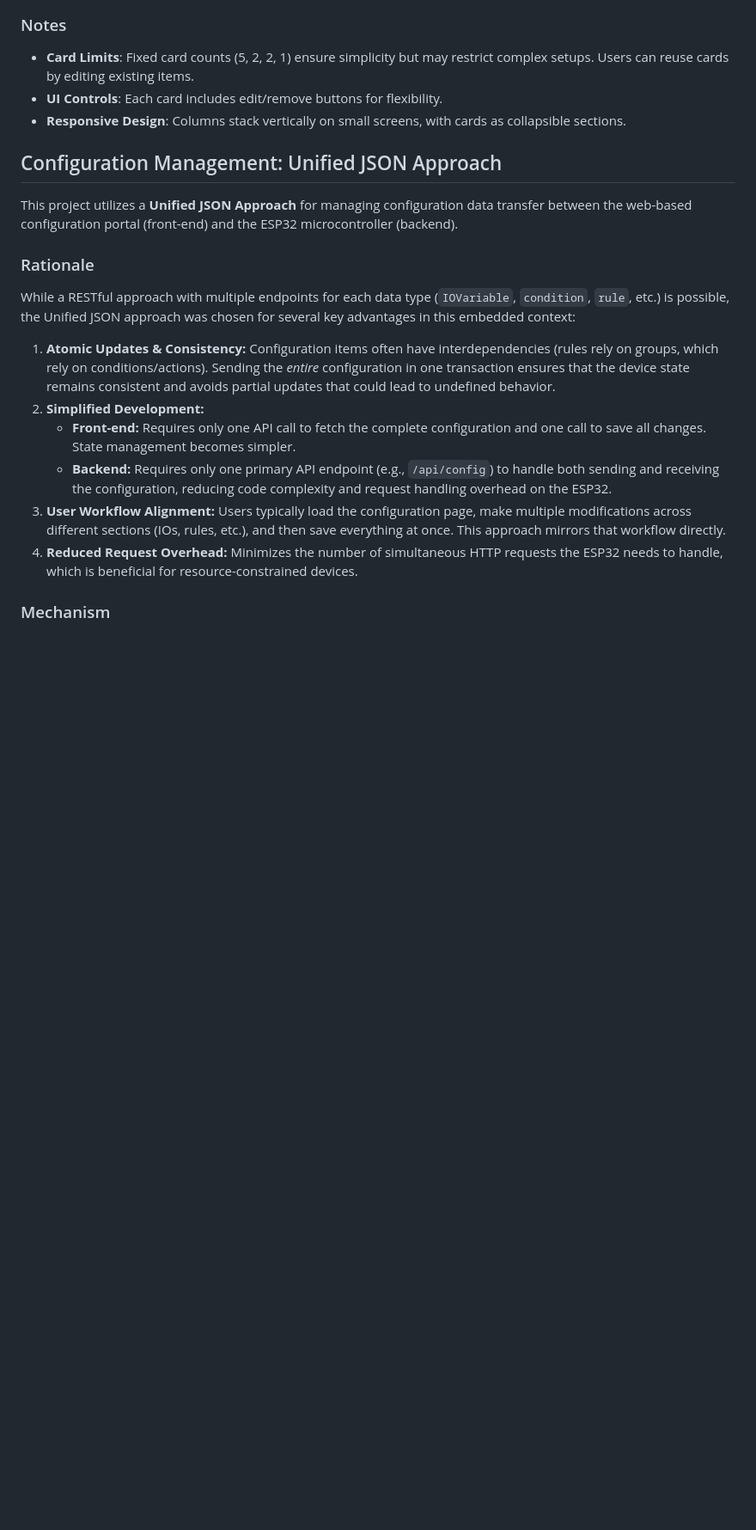
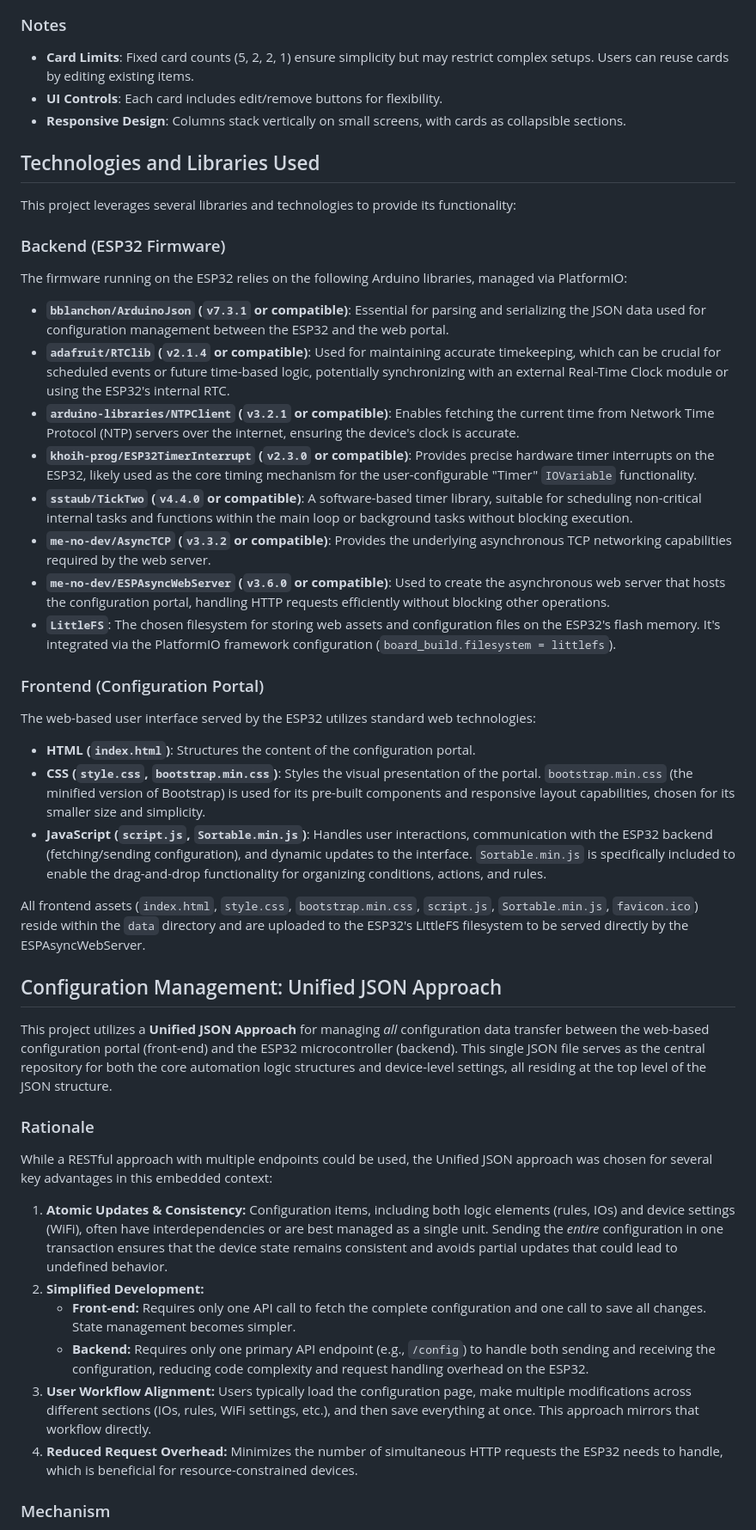
Before and after one commit to yahyatamim/Advanced-Timer, a Markdown page: README.md, the part around the change printed below. Shown: that part at 86% size. Drawn GitHub-style; blank space fills up the shorter version.

```diff
--- a/README.md
+++ b/README.md
@@ -100,19 +100,46 @@ graph LR
 - **Responsive Design**: Columns stack vertically on small screens, with cards as collapsible sections.
 
 
+## Technologies and Libraries Used
+
+This project leverages several libraries and technologies to provide its functionality:
+
+### Backend (ESP32 Firmware)
+
+The firmware running on the ESP32 relies on the following Arduino libraries, managed via PlatformIO:
+
+* **`bblanchon/ArduinoJson` (`v7.3.1` or compatible)**: Essential for parsing and serializing the JSON data used for configuration management between the ESP32 and the web portal.
+* **`adafruit/RTClib` (`v2.1.4` or compatible)**: Used for maintaining accurate timekeeping, which can be crucial for scheduled events or future time-based logic, potentially synchronizing with an external Real-Time Clock module or using the ESP32's internal RTC.
+* **`arduino-libraries/NTPClient` (`v3.2.1` or compatible)**: Enables fetching the current time from Network Time Protocol (NTP) servers over the internet, ensuring the device's clock is accurate.
+* **`khoih-prog/ESP32TimerInterrupt` (`v2.3.0` or compatible)**: Provides precise hardware timer interrupts on the ESP32, likely used as the core timing mechanism for the user-configurable "Timer" `IOVariable` functionality.
+* **`sstaub/TickTwo` (`v4.4.0` or compatible)**: A software-based timer library, suitable for scheduling non-critical internal tasks and functions within the main loop or background tasks without blocking execution.
+* **`me-no-dev/AsyncTCP` (`v3.3.2` or compatible)**: Provides the underlying asynchronous TCP networking capabilities required by the web server.
+* **`me-no-dev/ESPAsyncWebServer` (`v3.6.0` or compatible)**: Used to create the asynchronous web server that hosts the configuration portal, handling HTTP requests efficiently without blocking other operations.
+* **`LittleFS`**: The chosen filesystem for storing web assets and configuration files on the ESP32's flash memory. It's integrated via the PlatformIO framework configuration (`board_build.filesystem = littlefs`).
+
+### Frontend (Configuration Portal)
+
+The web-based user interface served by the ESP32 utilizes standard web technologies:
+
+* **HTML (`index.html`)**: Structures the content of the configuration portal.
+* **CSS (`style.css`, `bootstrap.min.css`)**: Styles the visual presentation of the portal. `bootstrap.min.css` (the minified version of Bootstrap) is used for its pre-built components and responsive layout capabilities, chosen for its smaller size and simplicity.
+* **JavaScript (`script.js`, `Sortable.min.js`)**: Handles user interactions, communication with the ESP32 backend (fetching/sending configuration), and dynamic updates to the interface. `Sortable.min.js` is specifically included to enable the drag-and-drop functionality for organizing conditions, actions, and rules.
+
+All frontend assets (`index.html`, `style.css`, `bootstrap.min.css`, `script.js`, `Sortable.min.js`, `favicon.ico`) reside within the `data` directory and are uploaded to the ESP32's LittleFS filesystem to be served directly by the ESPAsyncWebServer.
+
 ## Configuration Management: Unified JSON Approach
 
-This project utilizes a **Unified JSON Approach** for managing configuration data transfer between the web-based configuration portal (front-end) and the ESP32 microcontroller (backend).
+This project utilizes a **Unified JSON Approach** for managing *all* configuration data transfer between the web-based configuration portal (front-end) and the ESP32 microcontroller (backend). This single JSON file serves as the central repository for both the core automation logic structures and device-level settings, all residing at the top level of the JSON structure.
 
 ### Rationale
 
-While a RESTful approach with multiple endpoints for each data type (`IOVariable`, `condition`, `rule`, etc.) is possible, the Unified JSON approach was chosen for several key advantages in this embedded context:
+While a RESTful approach with multiple endpoints could be used, the Unified JSON approach was chosen for several key advantages in this embedded context:
 
-1.  **Atomic Updates & Consistency:** Configuration items often have interdependencies (rules rely on groups, which rely on conditions/actions). Sending the *entire* configuration in one transaction ensures that the device state remains consistent and avoids partial updates that could lead to undefined behavior.
+1.  **Atomic Updates & Consistency:** Configuration items, including both logic elements (rules, IOs) and device settings (WiFi), often have interdependencies or are best managed as a single unit. Sending the *entire* configuration in one transaction ensures that the device state remains consistent and avoids partial updates that could lead to undefined behavior.
 2.  **Simplified Development:**
-    *   **Front-end:** Requires only one API call to fetch the complete configuration and one call to save all changes. State management becomes simpler.
-    *   **Backend:** Requires only one primary API endpoint (e.g., `/api/config`) to handle both sending and receiving the configuration, reducing code complexity and request handling overhead on the ESP32.
-3.  **User Workflow Alignment:** Users typically load the configuration page, make multiple modifications across different sections (IOs, rules, etc.), and then save everything at once. This approach mirrors that workflow directly.
+    * **Front-end:** Requires only one API call to fetch the complete configuration and one call to save all changes. State management becomes simpler.
+    * **Backend:** Requires only one primary API endpoint (e.g., `/config`) to handle both sending and receiving the configuration, reducing code complexity and request handling overhead on the ESP32.
+3.  **User Workflow Alignment:** Users typically load the configuration page, make multiple modifications across different sections (IOs, rules, WiFi settings, etc.), and then save everything at once. This approach mirrors that workflow directly.
 4.  **Reduced Request Overhead:** Minimizes the number of simultaneous HTTP requests the ESP32 needs to handle, which is beneficial for resource-constrained devices.
 
 ### Mechanism
```
Also changed, not shown: other parts of README.md (+28 -20 lines).
